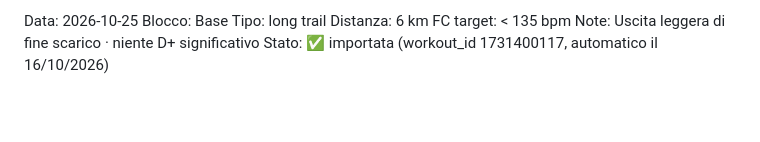
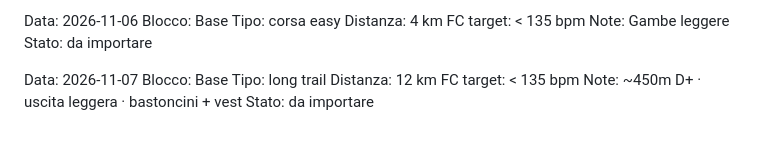
Before and after one commit to Leozardi92/allenamento, a Markdown page: prossimi-allenamenti.md, the part around one of its changes. GitHub-like rendering; blank space fills up the shorter version.

Commit message:
Riprogramma S8-S10 (Cinghiale rinunciato, S7 scarico di fatto) e correggi 13/10 (Test AeT #2) e 16/10

```diff
--- a/prossimi-allenamenti.md
+++ b/prossimi-allenamenti.md
@@ -342,3 +429,15 @@ Distanza: 6 km
+Data: 2026-11-06
+Blocco: Base
+Tipo: corsa easy
+Distanza: 4 km
 FC target: < 135 bpm
-Note: Uscita leggera di fine scarico · niente D+ significativo
-Stato: ✅ importata (workout_id 1731400117, automatico il 16/10/2026)
+Note: Gambe leggere
+Stato: da importare
+
+Data: 2026-11-07
+Blocco: Base
+Tipo: long trail
+Distanza: 12 km
+FC target: < 135 bpm
+Note: ~450m D+ · uscita leggera · bastoncini + vest
+Stato: da importare
```
Also changed, not shown: other parts of prossimi-allenamenti.md (+111 -24 lines).
